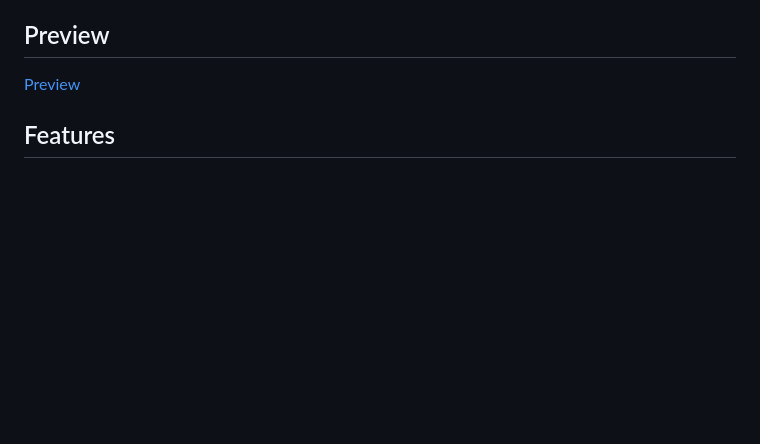
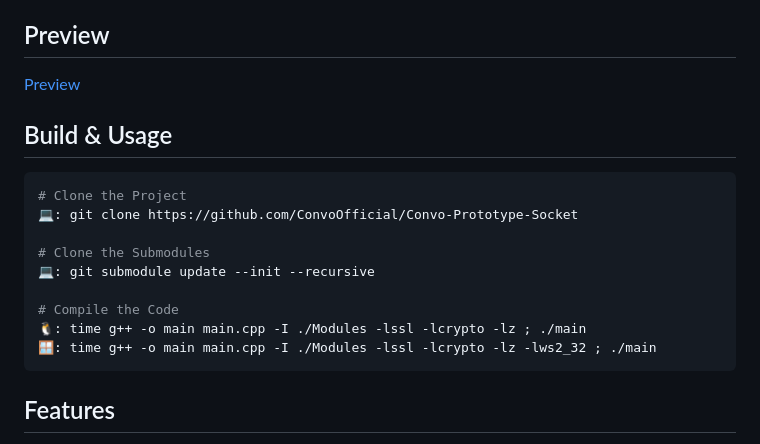
Before and after one commit to ConvoOfficial/Convo-Prototype-Socket, a Markdown page: README.md, the part around the change. GitHub-like rendering; blank space fills up the shorter version.

````diff
--- a/README.md
+++ b/README.md
@@ -6,6 +6,19 @@ A truly **Simple Asynchronous** web chat that sends and receives messages in the
 
 ## Preview
 [Preview](https://github.com/user-attachments/assets/cb25189e-4134-42e0-a1de-2f85e7fc0f4f)
+
+## Build & Usage
+```bash
+# Clone the Project
+💻: git clone https://github.com/ConvoOfficial/Convo-Prototype-Socket
+
+# Clone the Submodules
+💻: git submodule update --init --recursive
+
+# Compile the Code
+🐧: time g++ -o main main.cpp -I ./Modules -lssl -lcrypto -lz ; ./main
+🪟: time g++ -o main main.cpp -I ./Modules -lssl -lcrypto -lz -lws2_32 ; ./main
+```
 
 ## Features
 
````
